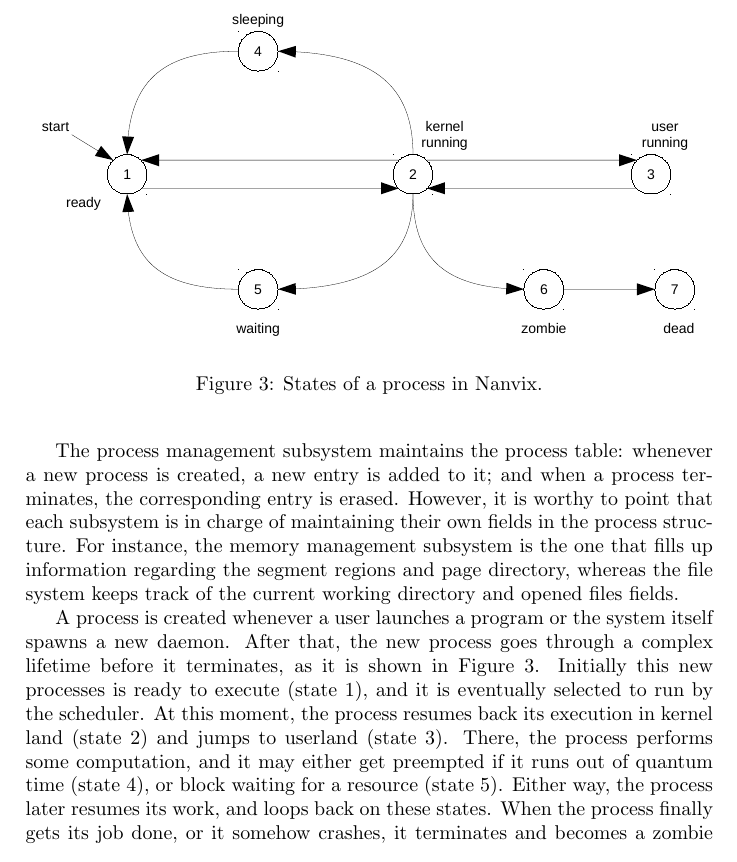
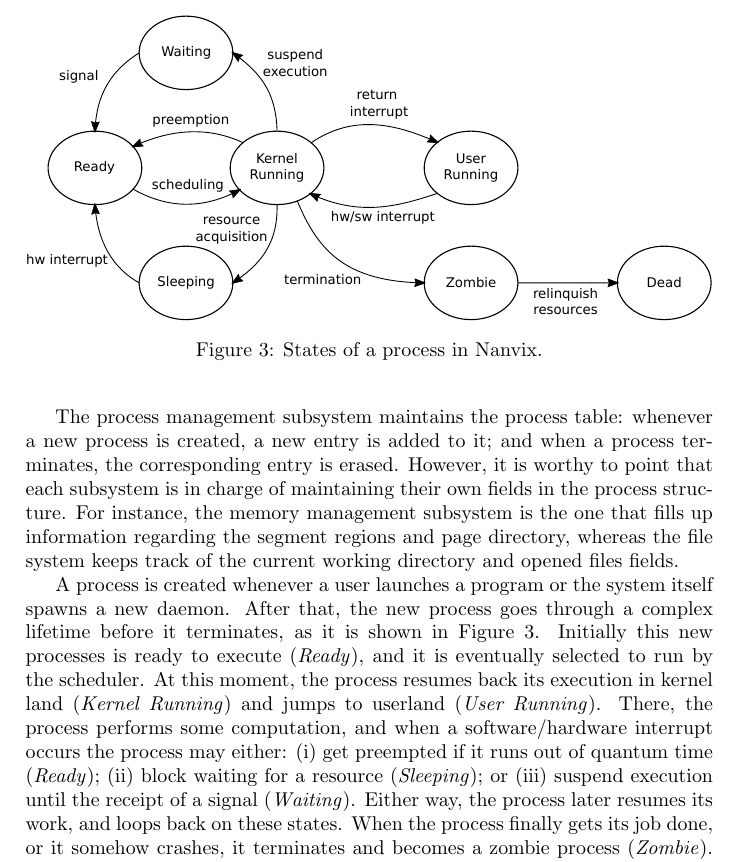
Before and after one commit to zambonin/documentation, a LaTeX document (kernel/main.tex, which reads kernel/tex/process-management.tex): part of page 6 of 19, cut at the place of the change. Compiled offline with pdfLaTeX.

Commit message:
updating process state figure

```diff
--- a/kernel/tex/process-management.tex
+++ b/kernel/tex/process-management.tex
@@ -73,13 +73,16 @@ exported by this subsystem.
 	system itself spawns a new daemon. After that, the new process goes
 	through a complex lifetime before it terminates, as it is shown in
 	Figure \ref{figure: states of a process in nanvix}.  Initially this
-	new processes is ready to execute (state 1), and it is eventually
-	selected to run by the scheduler. At this moment, the process
-	resumes back its execution in kernel land (state 2) and jumps to
-	userland (state 3). There, the process performs some computation,
-	and it may either get preempted if it runs out of quantum time
-	(state 4), or block waiting for a resource (state 5). Either way,
-	the process later resumes its work, and loops back on these states.
-	When the process finally gets its job done, or it somehow crashes,
-	it terminates and becomes a zombie process (state 6). A zombie
+	new processes is ready to execute (\textit{Ready}), and it is
+	eventually selected to run by the scheduler. At this moment, the
+	process resumes back its execution in kernel land (\textit{Kernel
+	Running}) and jumps to userland (\textit{User Running}). There, the
+	process performs some computation, and when a software/hardware
+	interrupt occurs the process may either: (i) get preempted if it
+	runs out of quantum time (\textit{Ready}); (ii) block waiting for a
+	resource (\textit{Sleeping}); or (iii) suspend execution until the
+	receipt of a signal (\textit{Waiting}).  Either way, the process
+	later resumes its work, and loops back on these states.  When the
+	process finally gets its job done, or it somehow crashes, it
+	terminates and becomes a zombie process (\textit{Zombie}). A zombie
 	process awaits to gets all resources assigned to it to be taken away
@@ -87,7 +91,7 @@ exported by this subsystem.
 
 	\begin{figure}[t]
 		\centering
-		\includegraphics[scale=1.4]{img/process-states}
+		\includegraphics[width=\linewidth]{img/process-states}
 		\caption{States of a process in Nanvix.}
 		\label{figure: states of a process in nanvix}
 	\end{figure}
```
Also changed, not shown: kernel/img/process-states.pdf, kernel/svg/nanvix-states.svg (added), kernel/tex/process-management.tex (3 more changed lines).
